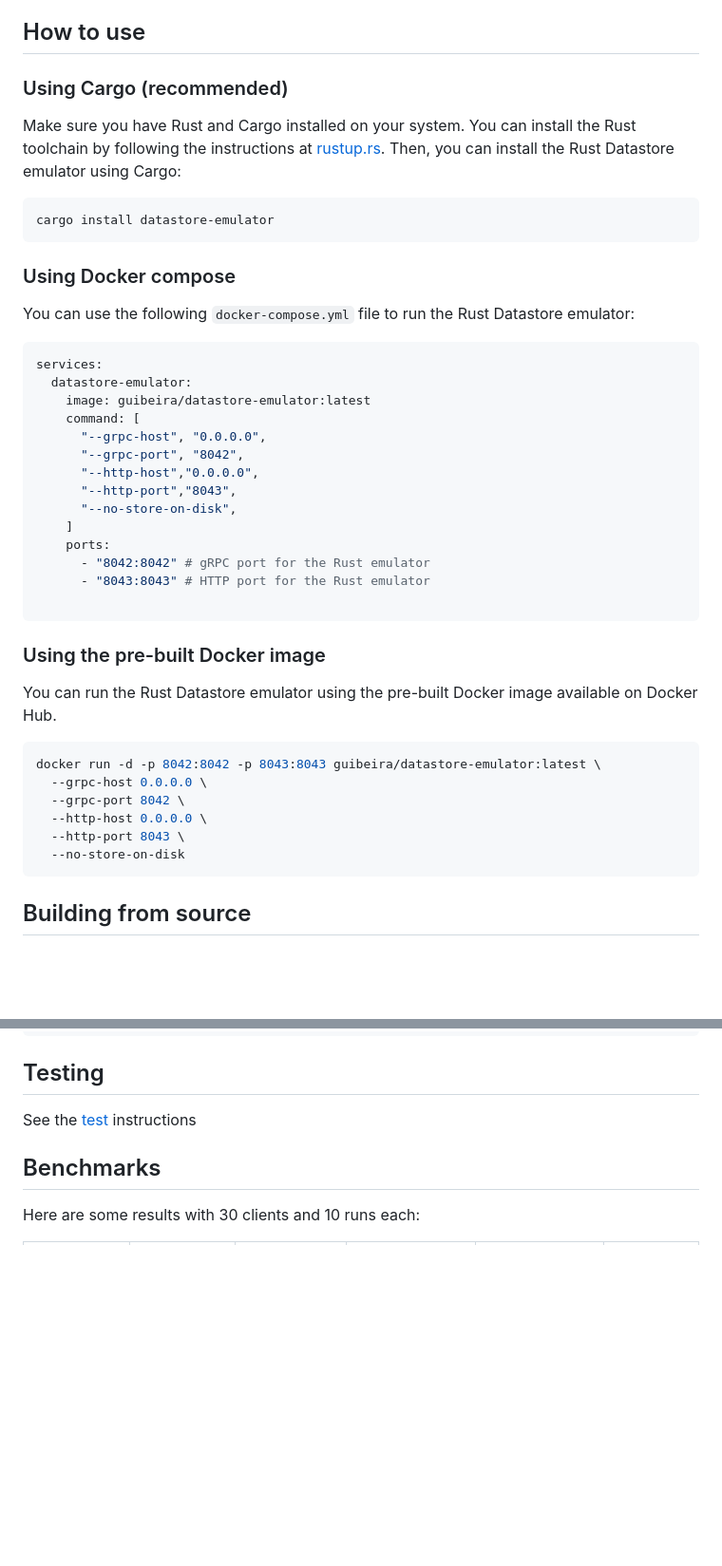
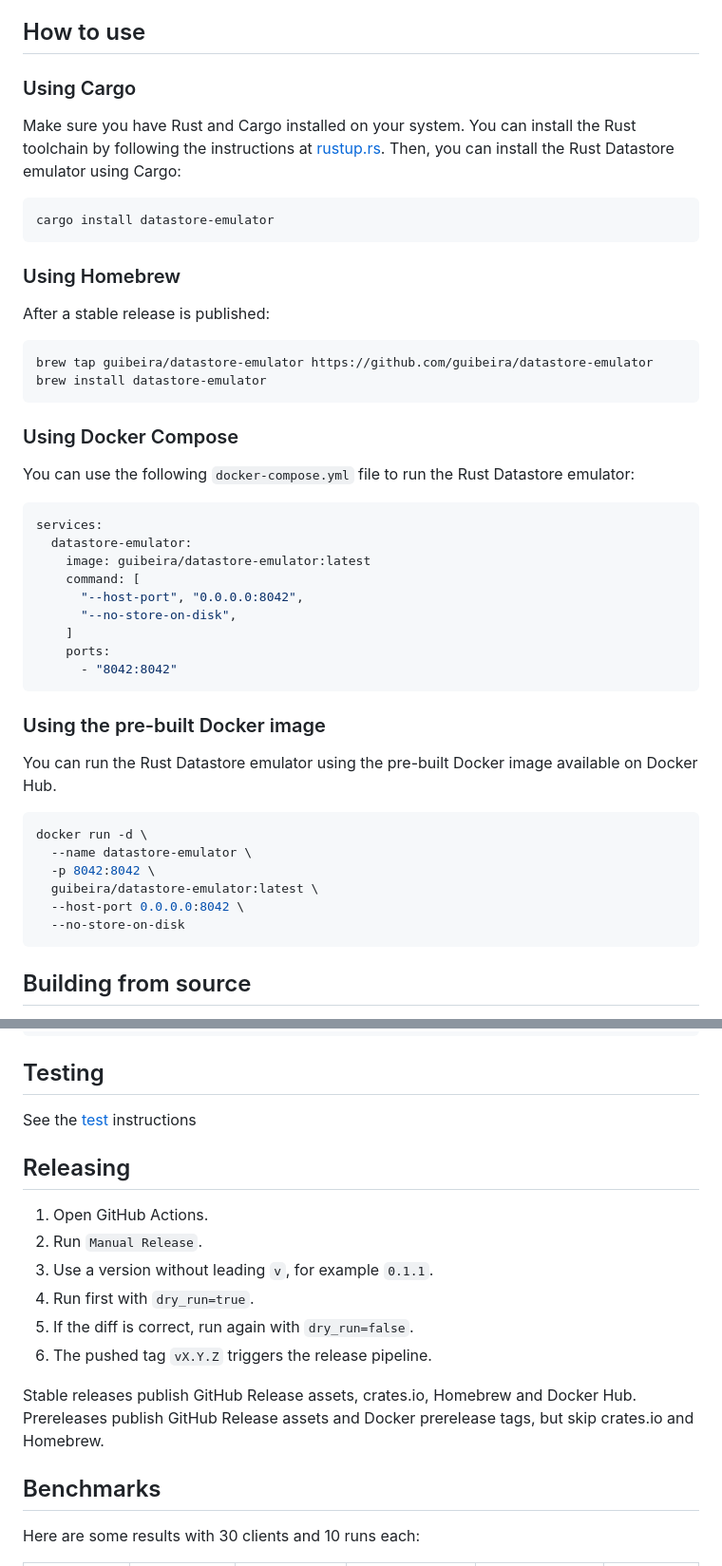
Before and after one commit to guibeira/datastore-emulator, a Markdown page: README.md, 2 parts joined by grey strips. Shown at 95% size. Drawn GitHub-style; blank space fills up the shorter version.

Commit message:
docs: document release channels

````diff
--- a/README.md
+++ b/README.md
@@ -21,41 +22,46 @@ The repository includes a comprehensive test suite that runs against both this c
 
 ## How to use
 
-### Using Cargo (recommended)
+### Using Cargo
 Make sure you have Rust and Cargo installed on your system. You can install the Rust toolchain by following the instructions at [rustup.rs](https://rustup.rs/). Then, you can install the Rust Datastore emulator using Cargo:
 
 ```bash
 cargo install datastore-emulator
 ```
 
-### Using Docker compose
+### Using Homebrew
+
+After a stable release is published:
+
+```bash
+brew tap guibeira/datastore-emulator https://github.com/guibeira/datastore-emulator
+brew install datastore-emulator
+```
+
+### Using Docker Compose
 You can use the following `docker-compose.yml` file to run the Rust Datastore emulator:
 
-```bash
+```yaml
 services:
   datastore-emulator:
     image: guibeira/datastore-emulator:latest
     command: [
-      "--grpc-host", "0.0.0.0",
-      "--grpc-port", "8042",
-      "--http-host","0.0.0.0",
-      "--http-port","8043",
+      "--host-port", "0.0.0.0:8042",
       "--no-store-on-disk",
     ]
     ports:
-      - "8042:8042" # gRPC port for the Rust emulator
-      - "8043:8043" # HTTP port for the Rust emulator
+      - "8042:8042"
+```
 
-```
 ### Using the pre-built Docker image
 You can run the Rust Datastore emulator using the pre-built Docker image available on Docker Hub.
 
 ```bash
-docker run -d -p 8042:8042 -p 8043:8043 guibeira/datastore-emulator:latest \
-  --grpc-host 0.0.0.0 \
-  --grpc-port 8042 \
-  --http-host 0.0.0.0 \
-  --http-port 8043 \
+docker run -d \
+  --name datastore-emulator \
+  -p 8042:8042 \
+  guibeira/datastore-emulator:latest \
+  --host-port 0.0.0.0:8042 \
   --no-store-on-disk
 ```
 
@@ -78,6 +84,18 @@ cargo run --release
 
 See the [test](https://github.com/guibeira/datastore-emulator/blob/main/tests/README.md) instructions
 
+## Releasing
+
+1. Open GitHub Actions.
+2. Run `Manual Release`.
+3. Use a version without leading `v`, for example `0.1.1`.
+4. Run first with `dry_run=true`.
+5. If the diff is correct, run again with `dry_run=false`.
+6. The pushed tag `vX.Y.Z` triggers the release pipeline.
+
+Stable releases publish GitHub Release assets, crates.io, Homebrew and Docker Hub.
+Prereleases publish GitHub Release assets and Docker prerelease tags, but skip crates.io and Homebrew.
+
 
 ## Benchmarks
 
````
Also changed, not shown: other parts of README.md (+1 -0 lines).
